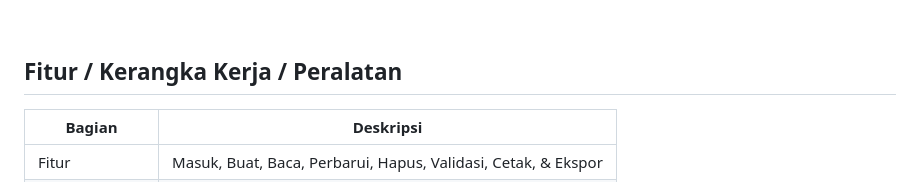
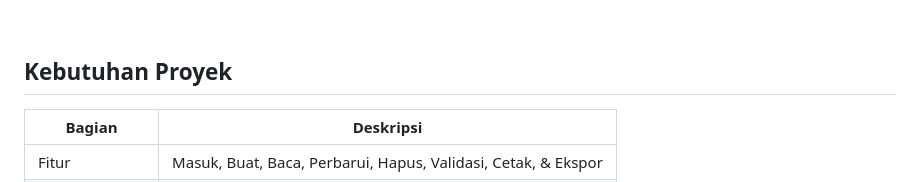
Before and after one commit to dcmwijaya/SEMNAS-Web-Management, a Markdown page: BACA.md, the part around the change. Drawn GitHub-style.

```diff
--- a/BACA.md
+++ b/BACA.md
@@ -12,7 +12,7 @@
 
 <br>
 
-## Fitur / Kerangka Kerja / Peralatan
+## Kebutuhan Proyek
 | Bagian | Deskripsi |
 | --- | --- |
 | Fitur | Masuk, Buat, Baca, Perbarui, Hapus, Validasi, Cetak, & Ekspor |
```
